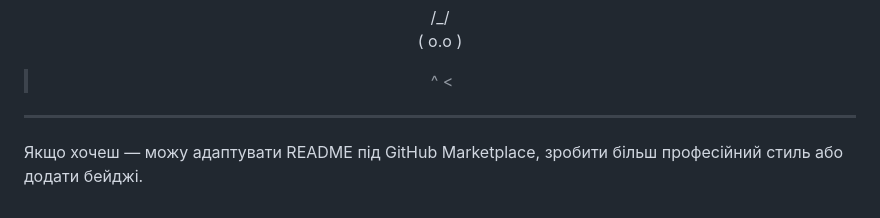
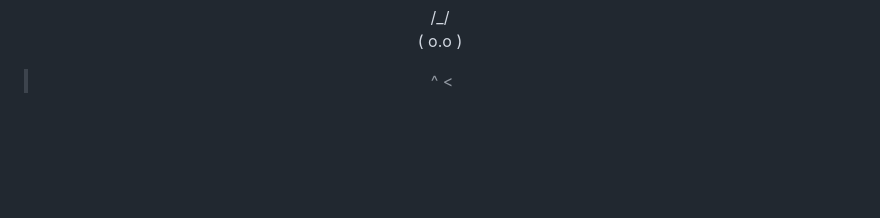
Before and after one commit to qwaart/pass_menager_flutter, a Markdown page: README.md, the part around the change. Rendered like a GitHub page; blank space fills up the shorter version.

Commit message:
minor changes
Removed unnecessary div and comments from README.

```diff
--- a/README.md
+++ b/README.md
@@ -230,7 +230,3 @@ CREATE TABLE passwords (
    > ^ <
 
 </div>
-
----
-
-Якщо хочеш — можу адаптувати README під GitHub Marketplace, зробити більш професійний стиль або додати бейджі.
```
